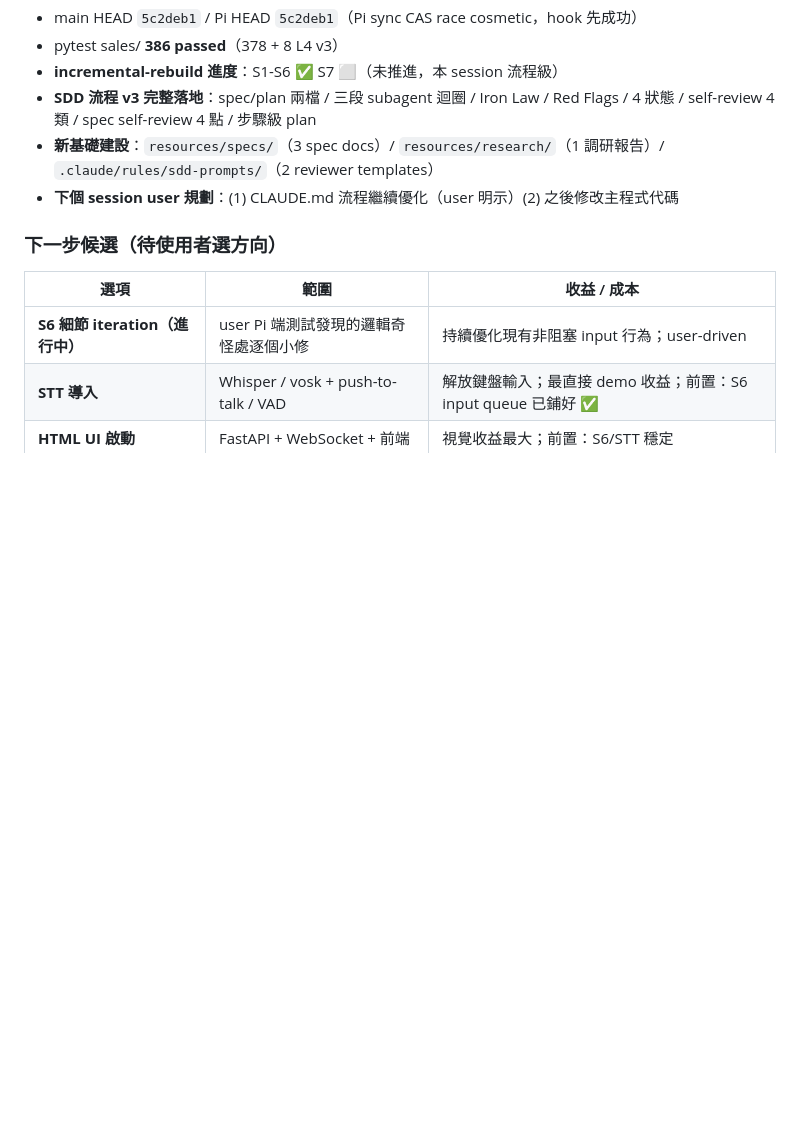
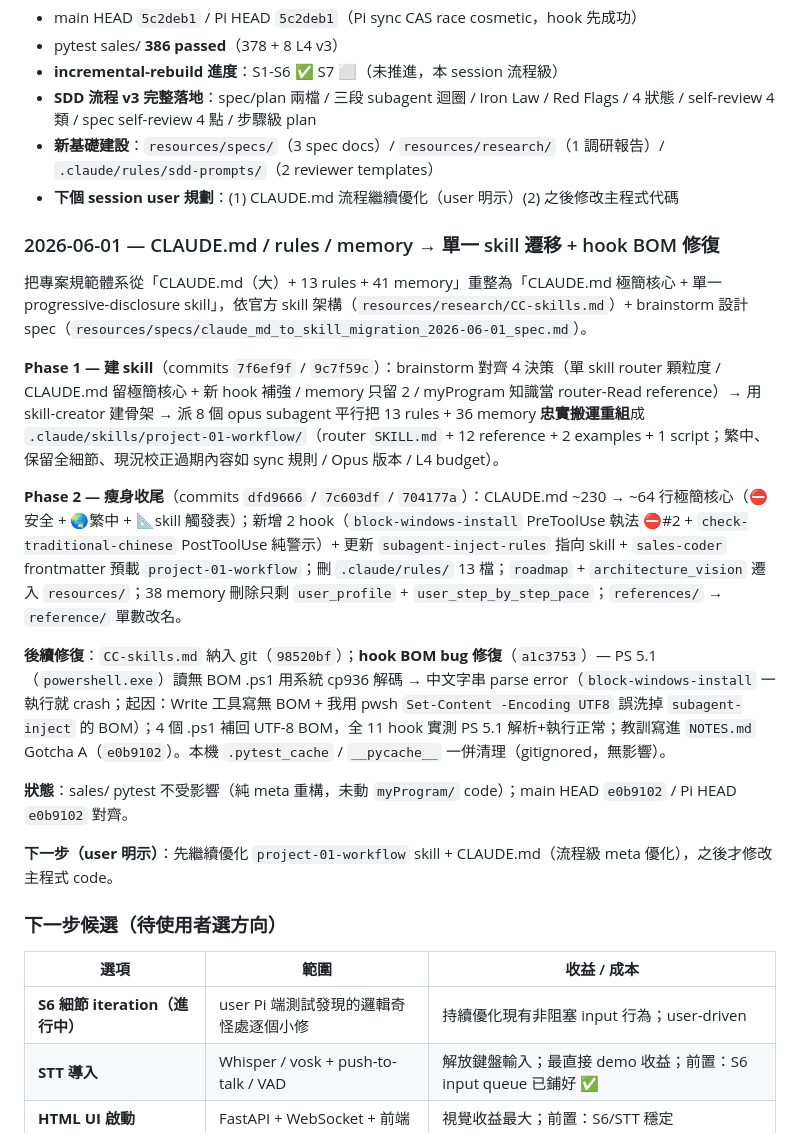
Before and after one commit to leon13018/project_jiqiren, a Markdown page: resources/roadmap.md, the part around the change. Rendered like a GitHub page; blank space fills up the shorter version.

Commit message:
docs: record 2026-06-01 skill-migration milestone + post-fixes
- roadmap.md: add 2026-06-01 milestone (rules/CLAUDE.md/memory -> single
  skill migration Phase 1+2, BOM hook fix, housekeeping) + next direction
- projectStructure.md: changelog entries for references->reference rename
  and the hook BOM fix

Sync project records to current state (HEAD e0b9102).

Co-Authored-By: Claude Opus 4.8 <noreply@anthropic.com>

```diff
--- a/resources/roadmap.md
+++ b/resources/roadmap.md
@@ -476,6 +476,20 @@ User 安裝 `superpowers@claude-plugins-official` 後要求 reverse-engineer →
 - **新基礎建設**：`resources/specs/`（3 spec docs）/ `resources/research/`（1 調研報告）/ `.claude/rules/sdd-prompts/`（2 reviewer templates）
 - **下個 session user 規劃**：(1) CLAUDE.md 流程繼續優化（user 明示）(2) 之後修改主程式代碼
 
+### 2026-06-01 — CLAUDE.md / rules / memory → 單一 skill 遷移 + hook BOM 修復
+
+把專案規範體系從「CLAUDE.md（大）+ 13 rules + 41 memory」重整為「CLAUDE.md 極簡核心 + 單一 progressive-disclosure skill」，依官方 skill 架構（`resources/research/CC-skills.md`）+ brainstorm 設計 spec（`resources/specs/claude_md_to_skill_migration_2026-06-01_spec.md`）。
+
+**Phase 1 — 建 skill**（commits `7f6ef9f` / `9c7f59c`）：brainstorm 對齊 4 決策（單 skill router 顆粒度 / CLAUDE.md 留極簡核心 + 新 hook 補強 / memory 只留 2 / myProgram 知識當 router-Read reference）→ 用 skill-creator 建骨架 → 派 8 個 opus subagent 平行把 13 rules + 36 memory **忠實搬運重組**成 `.claude/skills/project-01-workflow/`（router `SKILL.md` + 12 reference + 2 examples + 1 script；繁中、保留全細節、現況校正過期內容如 sync 規則 / Opus 版本 / L4 budget）。
+
+**Phase 2 — 瘦身收尾**（commits `dfd9666` / `7c603df` / `704177a`）：CLAUDE.md ~230 → ~64 行極簡核心（⛔安全 + 🌏繁中 + 📐skill 觸發表）；新增 2 hook（`block-windows-install` PreToolUse 執法 ⛔#2 + `check-traditional-chinese` PostToolUse 純警示）+ 更新 `subagent-inject-rules` 指向 skill + `sales-coder` frontmatter 預載 `project-01-workflow`；刪 `.claude/rules/` 13 檔；`roadmap` + `architecture_vision` 遷入 `resources/`；38 memory 刪除只剩 `user_profile` + `user_step_by_step_pace`；`references/` → `reference/` 單數改名。
+
+**後續修復**：`CC-skills.md` 納入 git（`98520bf`）；**hook BOM bug 修復**（`a1c3753`）— PS 5.1（`powershell.exe`）讀無 BOM .ps1 用系統 cp936 解碼 → 中文字串 parse error（`block-windows-install` 一執行就 crash；起因：Write 工具寫無 BOM + 我用 pwsh `Set-Content -Encoding UTF8` 誤洗掉 `subagent-inject` 的 BOM）；4 個 .ps1 補回 UTF-8 BOM，全 11 hook 實測 PS 5.1 解析+執行正常；教訓寫進 `NOTES.md` Gotcha A（`e0b9102`）。本機 `.pytest_cache` / `__pycache__` 一併清理（gitignored，無影響）。
+
+**狀態**：sales/ pytest 不受影響（純 meta 重構，未動 `myProgram/` code）；main HEAD `e0b9102` / Pi HEAD `e0b9102` 對齊。
+
+**下一步（user 明示）**：先繼續優化 `project-01-workflow` skill + CLAUDE.md（流程級 meta 優化），之後才修改主程式 code。
+
 ### 下一步候選（待使用者選方向）
 
 | 選項 | 範圍 | 收益 / 成本 |
```
Also changed, not shown: resources/projectStructure/projectStructure.md (+2 -0 lines).
